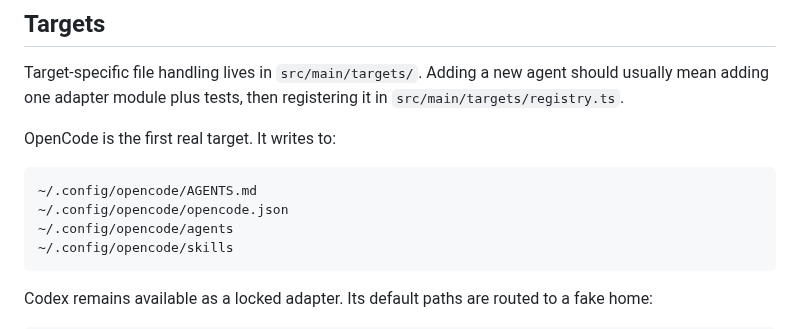
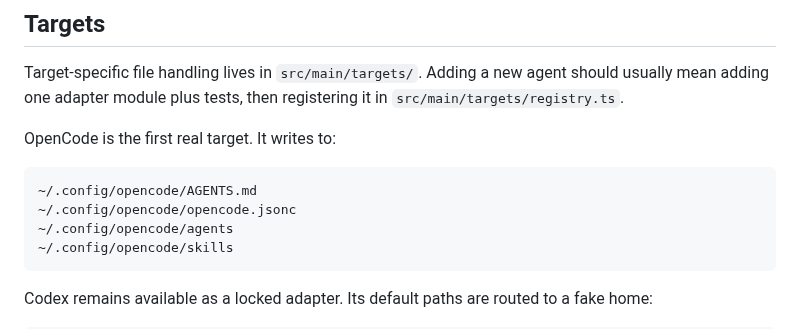
Before and after one commit to chroming/agentenv-manager, a Markdown page: docs/development.md, the part around the change. Rendered like a GitHub page.

````diff
--- a/docs/development.md
+++ b/docs/development.md
@@ -25,7 +25,7 @@ OpenCode is the first real target. It writes to:
 
 ```text
 ~/.config/opencode/AGENTS.md
-~/.config/opencode/opencode.json
+~/.config/opencode/opencode.jsonc
 ~/.config/opencode/agents
 ~/.config/opencode/skills
 ```
````
Also changed, not shown: README.md (+30 -18 lines), build/icon.png (added), 16 other files.
